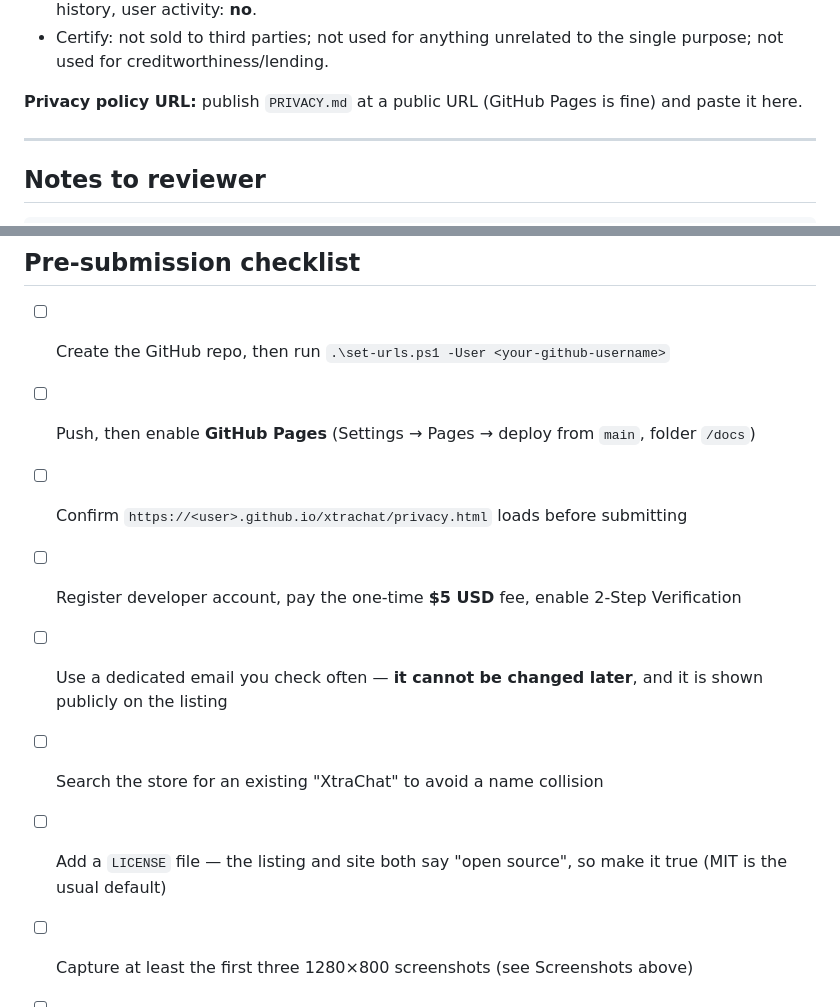
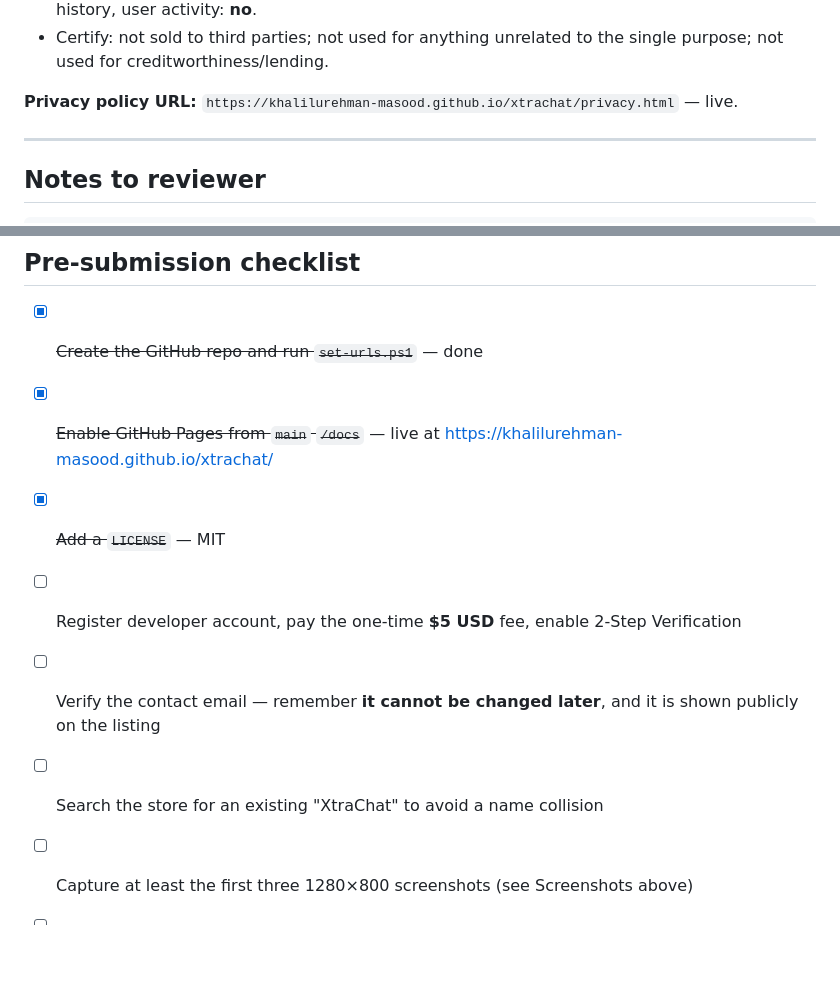
Before and after one commit to khalilurehman-masood/xtrachat, a Markdown page: STORE-LISTING.md, 2 parts joined by grey strips. GitHub-like rendering; blank space fills up the shorter version.

Commit message:
docs: fill in live GitHub Pages URLs in submission checklist
Co-Authored-By: Claude Opus 5 <noreply@anthropic.com>

```diff
--- a/STORE-LISTING.md
+++ b/STORE-LISTING.md
@@ -129,7 +129,7 @@ XtraChat uploads a file the user selects to a file host and returns a shareable
 - ❌ Health, financial, authentication, personal communications *collected by us*, location, web history, user activity: **no**.
 - Certify: not sold to third parties; not used for anything unrelated to the single purpose; not used for creditworthiness/lending.
 
-**Privacy policy URL:** publish `PRIVACY.md` at a public URL (GitHub Pages is fine) and paste it here.
+**Privacy policy URL:** `https://khalilurehman-masood.github.io/xtrachat/privacy.html` — live.
 
 ---
 
@@ -173,13 +173,12 @@ before the first upload that files become public and cannot be deleted.
 
 ## Pre-submission checklist
 
-- [ ] Create the GitHub repo, then run `.\set-urls.ps1 -User <your-github-username>`
-- [ ] Push, then enable **GitHub Pages** (Settings → Pages → deploy from `main`, folder `/docs`)
-- [ ] Confirm `https://<user>.github.io/xtrachat/privacy.html` loads before submitting
+- [x] ~~Create the GitHub repo and run `set-urls.ps1`~~ — done
+- [x] ~~Enable GitHub Pages from `main` `/docs`~~ — live at https://khalilurehman-masood.github.io/xtrachat/
+- [x] ~~Add a `LICENSE`~~ — MIT
 - [ ] Register developer account, pay the one-time **$5 USD** fee, enable 2-Step Verification
-- [ ] Use a dedicated email you check often — **it cannot be changed later**, and it is shown publicly on the listing
+- [ ] Verify the contact email — remember **it cannot be changed later**, and it is shown publicly on the listing
 - [ ] Search the store for an existing "XtraChat" to avoid a name collision
-- [ ] Add a `LICENSE` file — the listing and site both say "open source", so make it true (MIT is the usual default)
 - [ ] Capture at least the first three 1280×800 screenshots (see Screenshots above)
 - [ ] Run `build.ps1`, then install the ZIP in a **fresh profile** and retest
 - [ ] Declare EU trader / non-trader status (traders must publish contact details)
```
